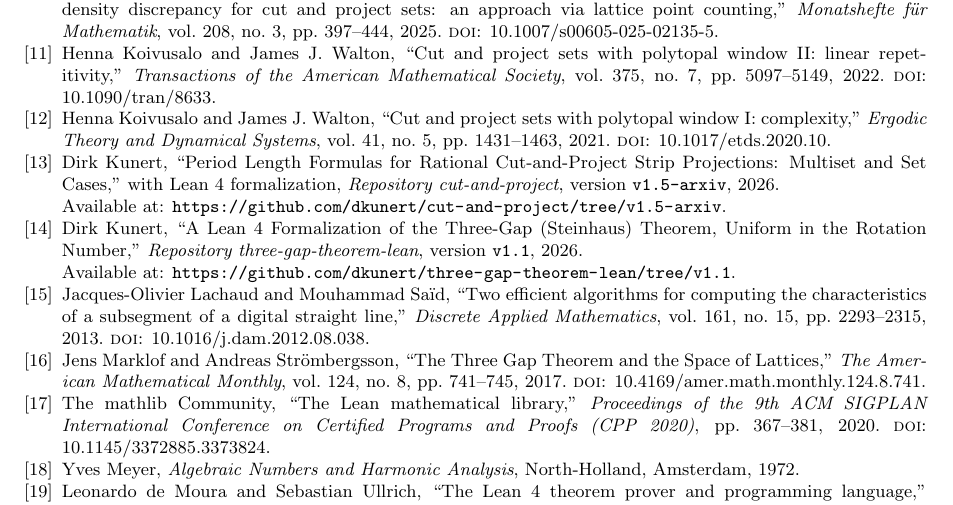
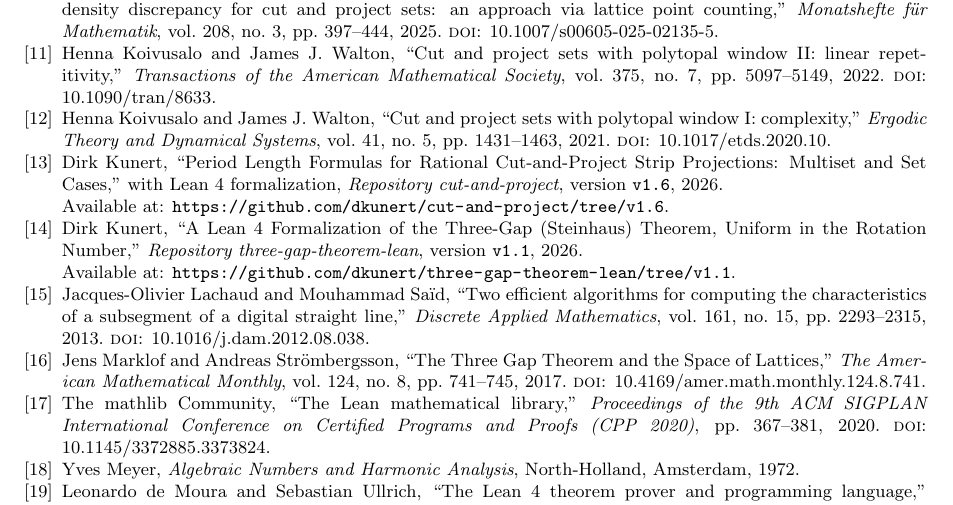
Before and after one commit to dkunert/cut-and-project, a LaTeX paper (LaTeX/rational_cut_and_project_gap_periods.tex): part of page 20 of 20, cut so that both start at the same text. Compiled offline with pdfLaTeX.

Commit message:
paper: Selbstzitat auf v1.6 pinnen
Kunert2026 nennt jetzt Version v1.6 und die URL .../tree/v1.6 statt
v1.5-arxiv, passend zum Release, an dem das PDF haengt.

Co-Authored-By: Claude Fable 5.2 <noreply@anthropic.com>

```diff
--- a/LaTeX/rational_cut_and_project_gap_periods.tex
+++ b/LaTeX/rational_cut_and_project_gap_periods.tex
@@ -2178,8 +2178,8 @@ Henna Koivusalo and James J.\ Walton,
 Dirk Kunert,
 ``Period Length Formulas for Rational Cut-and-Project Strip Projections:
 Multiset and Set Cases,'' with Lean~4 formalization,
-\emph{Repository cut-and-project}, version \texttt{v1.5-arxiv}, 2026.\newline
-Available at: \url{https://github.com/dkunert/cut-and-project/tree/v1.5-arxiv}.
+\emph{Repository cut-and-project}, version \texttt{v1.6}, 2026.\newline
+Available at: \url{https://github.com/dkunert/cut-and-project/tree/v1.6}.
 
 \bibitem{KunertThreeGap2026}
 Dirk Kunert,
```
